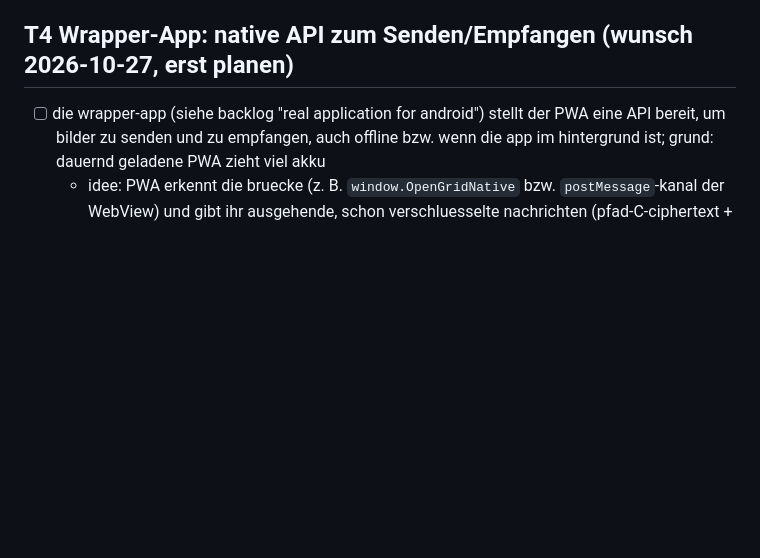
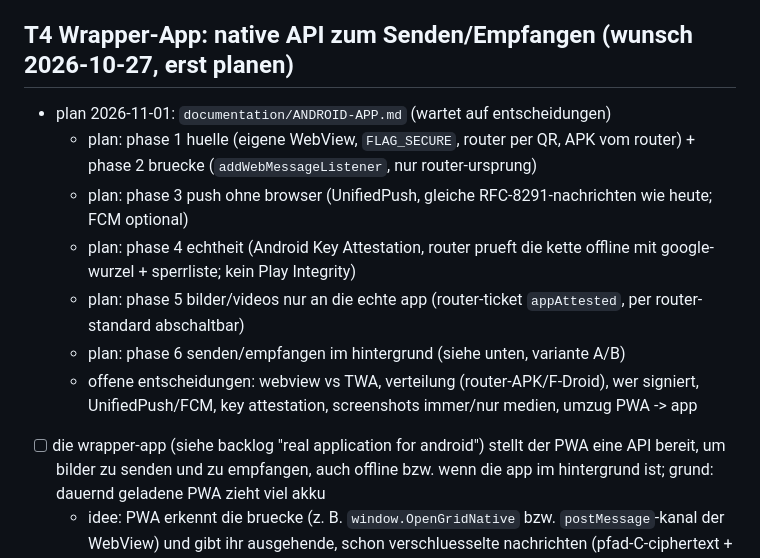
Before and after one commit to silverhorn-dev/open-grid, a Markdown page: tasks/board.md, the part around the change. Rendered like a GitHub page; blank space fills up the shorter version.

Commit message:
plan: android app

```diff
--- a/tasks/board.md
+++ b/tasks/board.md
@@ -124,6 +124,13 @@
   - empfehlung (vorschlag, nutzer entscheidet): start mit NSFWJS MobileNetV2 (MIT/MIT, klein, erprobt), modell + TF.js vom eigenen router ausliefern (keine CDN, regel 1), nur laden wenn der filter an ist, im SW-cache halten, im web worker rechnen; unscharf ab porn+hentai >= 0.7 ("sexy" nicht); vorher eigene testsammlung (auch maennliche motive) zur abschaetzung von fehlalarmen/treffern; Bumble als zweiter kandidat, falls die erkennung nicht reicht (umwandlung noetig)
 
 ## T4 Wrapper-App: native API zum Senden/Empfangen (wunsch 2026-10-27, erst planen)
+- plan 2026-11-01: `documentation/ANDROID-APP.md` (wartet auf entscheidungen)
+  - plan: phase 1 huelle (eigene WebView, `FLAG_SECURE`, router per QR, APK vom router) + phase 2 bruecke (`addWebMessageListener`, nur router-ursprung)
+  - plan: phase 3 push ohne browser (UnifiedPush, gleiche RFC-8291-nachrichten wie heute; FCM optional)
+  - plan: phase 4 echtheit (Android Key Attestation, router prueft die kette offline mit google-wurzel + sperrliste; kein Play Integrity)
+  - plan: phase 5 bilder/videos nur an die echte app (router-ticket `appAttested`, per router-standard abschaltbar)
+  - plan: phase 6 senden/empfangen im hintergrund (siehe unten, variante A/B)
+  - offene entscheidungen: webview vs TWA, verteilung (router-APK/F-Droid), wer signiert, UnifiedPush/FCM, key attestation, screenshots immer/nur medien, umzug PWA -> app
 - [ ] die wrapper-app (siehe backlog "real application for android") stellt der PWA eine API bereit, um bilder zu senden und zu empfangen, auch offline bzw. wenn die app im hintergrund ist; grund: dauernd geladene PWA zieht viel akku
   - idee: PWA erkennt die bruecke (z. B. `window.OpenGridNative` bzw. `postMessage`-kanal der WebView) und gibt ihr ausgehende, schon verschluesselte nachrichten (pfad-C-ciphertext + empfaenger + msgId); die app liefert sie im hintergrund aus (router-cache/push, spaeter P2P) und meldet den status zurueck
   - empfangen: app nimmt web-push/FCM im hintergrund an, holt ciphertext aus `/api/cache`, legt ihn in einen eigenen speicher; beim oeffnen uebernimmt die PWA ihn (wie heute der SW, `MESSAGE_PUT`)
```
Also changed, not shown: documentation/ANDROID-APP.md (added, +149 -0 lines).
